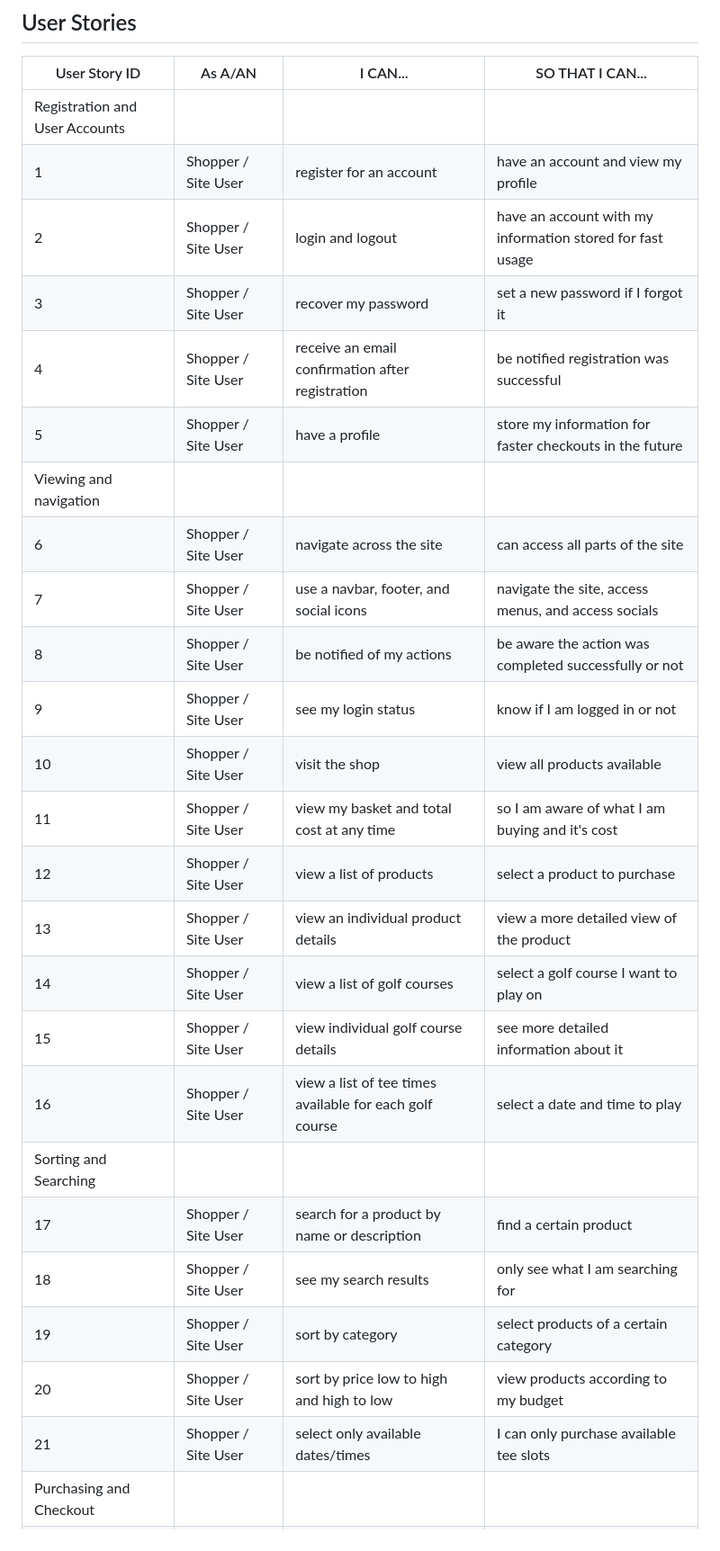
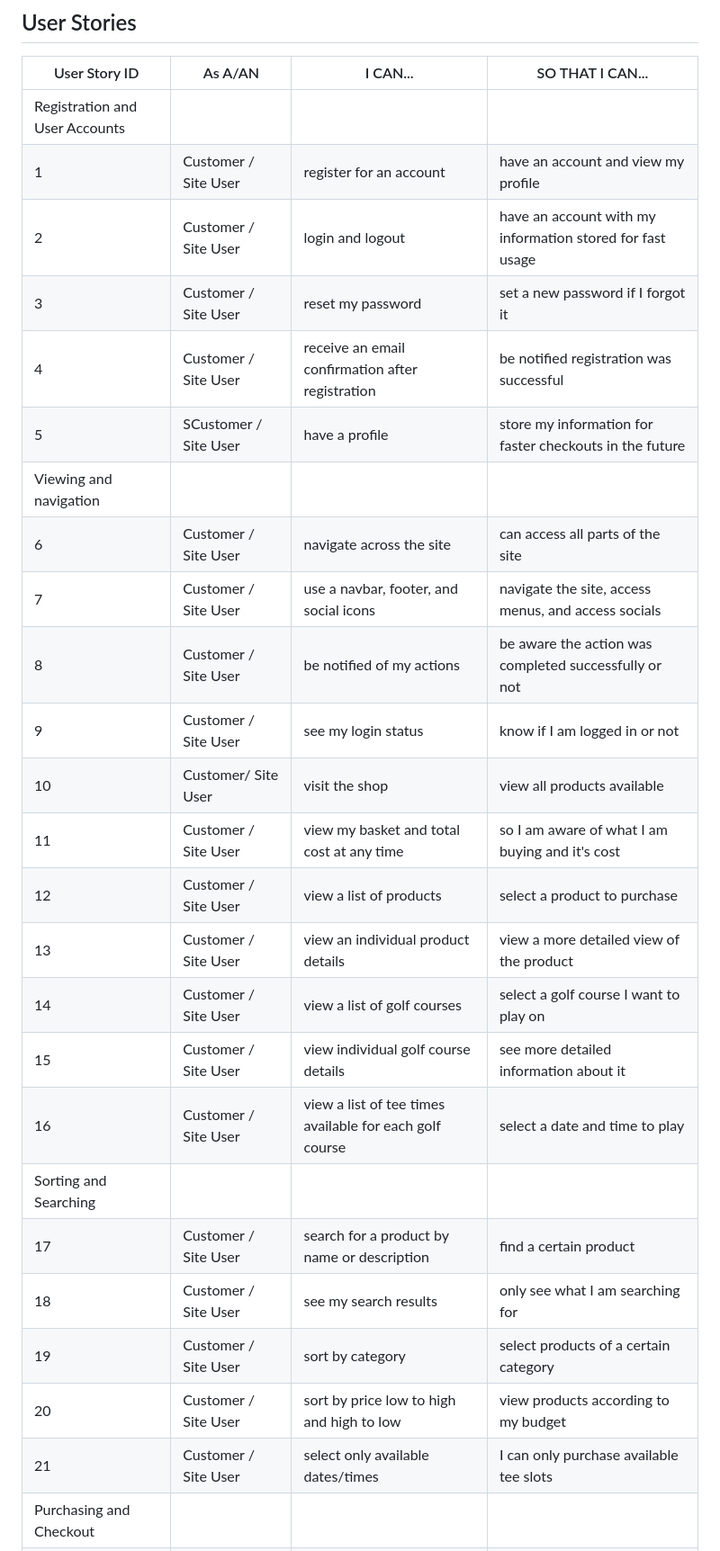
Before and after one commit to baselhn-cmd/Evlore-pp5, a Markdown page: README.md, the part around the change printed below. Shown: that part at 90% size. Rendered like a GitHub page.

```diff
--- a/README.md
+++ b/README.md
@@ -105,27 +105,27 @@ To find and purchase a high-quality pillow that enhances sleep comfort and suppo
 | User Story ID                  | As A/AN             | I CAN...                                                | SO THAT I CAN...                                          |
 |--------------------------------|---------------------|---------------------------------------------------------|-----------------------------------------------------------|
 | Registration and User Accounts ||||
-| 1 | Shopper / Site User | register for an account | have an account and view my profile |
-| 2 | Shopper / Site User | login and logout | have an account with my information stored for fast usage |
-| 3 | Shopper / Site User | recover my password | set a new password if I forgot it                         |
-| 4 | Shopper / Site User | receive an email confirmation after registration| be notified registration was successful                   |
-| 5 | Shopper / Site User | have a profile | store my information for faster checkouts in the future |
+| 1 | Customer / Site User | register for an account | have an account and view my profile |
+| 2 | Customer / Site User | login and logout | have an account with my information stored for fast usage |
+| 3 | Customer / Site User | reset my password | set a new password if I forgot it                         |
+| 4 | Customer / Site User | receive an email confirmation after registration| be notified registration was successful                   |
+| 5 | SCustomer / Site User | have a profile | store my information for faster checkouts in the future |
 | Viewing and navigation ||||
-| 6 | Shopper / Site User | navigate across the site | can access all parts of the site                          |
-| 7 | Shopper / Site User | use a navbar, footer, and social icons | navigate the site, access menus, and access socials       |
-| 8 | Shopper / Site User | be notified of my actions | be aware the action was completed successfully or not     |
-| 9 | Shopper / Site User | see my login status | know if I am logged in or not |
-| 10 | Shopper / Site User | visit the shop| view all products available |
-| 11 | Shopper / Site User | view my basket and total cost at any time | so I am aware of what I am buying and it's cost |
-| 12 | Shopper / Site User | view a list of products | select a product to purchase                              |
-| 13 | Shopper / Site User | view an individual product details | view a more detailed view of the product |
-| 14 | Shopper / Site User | view a list of golf courses | select a golf course I want to play on |
-| 15 | Shopper / Site User | view individual golf course details | see more detailed information about it |
-| 16 | Shopper / Site User | view a list of tee times available for each golf course | select a date and time to play |
+| 6 | Customer / Site User | navigate across the site | can access all parts of the site                          |
+| 7 | Customer / Site User | use a navbar, footer, and social icons | navigate the site, access menus, and access socials       |
+| 8 | Customer / Site User | be notified of my actions | be aware the action was completed successfully or not     |
+| 9 | Customer / Site User | see my login status | know if I am logged in or not |
+| 10 | Customer/ Site User | visit the shop| view all products available |
+| 11 | Customer / Site User | view my basket and total cost at any time | so I am aware of what I am buying and it's cost |
+| 12 | Customer / Site User | view a list of products | select a product to purchase                              |
+| 13 | Customer / Site User | view an individual product details | view a more detailed view of the product |
+| 14 | Customer / Site User | view a list of golf courses | select a golf course I want to play on |
+| 15 | Customer / Site User | view individual golf course details | see more detailed information about it |
+| 16 | Customer / Site User | view a list of tee times available for each golf course | select a date and time to play |
 | Sorting and Searching ||||
-| 17 | Shopper / Site User | search for a product by name or description | find a certain product                                    |
-| 18 | Shopper / Site User | see my search results | only see what I am searching for |
-| 19 | Shopper / Site User | sort by category | select products of a certain category |
-| 20 | Shopper / Site User | sort by price low to high and high to low | view products according to my budget |
-| 21 | Shopper / Site User | select only available dates/times | I can only purchase available tee slots |
+| 17 | Customer / Site User | search for a product by name or description | find a certain product                                    |
+| 18 | Customer / Site User | see my search results | only see what I am searching for |
+| 19 | Customer / Site User | sort by category | select products of a certain category |
+| 20 | Customer / Site User | sort by price low to high and high to low | view products according to my budget |
+| 21 | Customer / Site User | select only available dates/times | I can only purchase available tee slots |
 | Purchasing and Checkout ||||
```
Also changed, not shown: other parts of README.md (+15 -40 lines), media/css.png (added).
